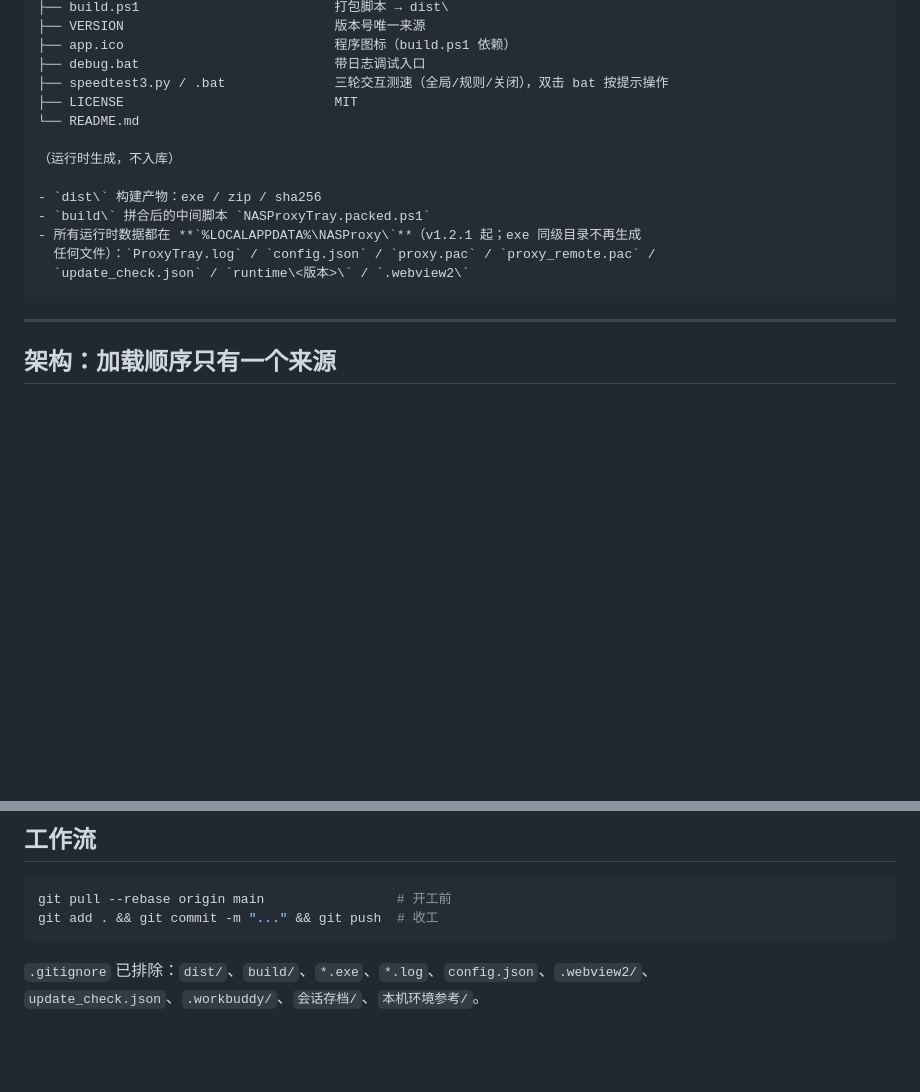
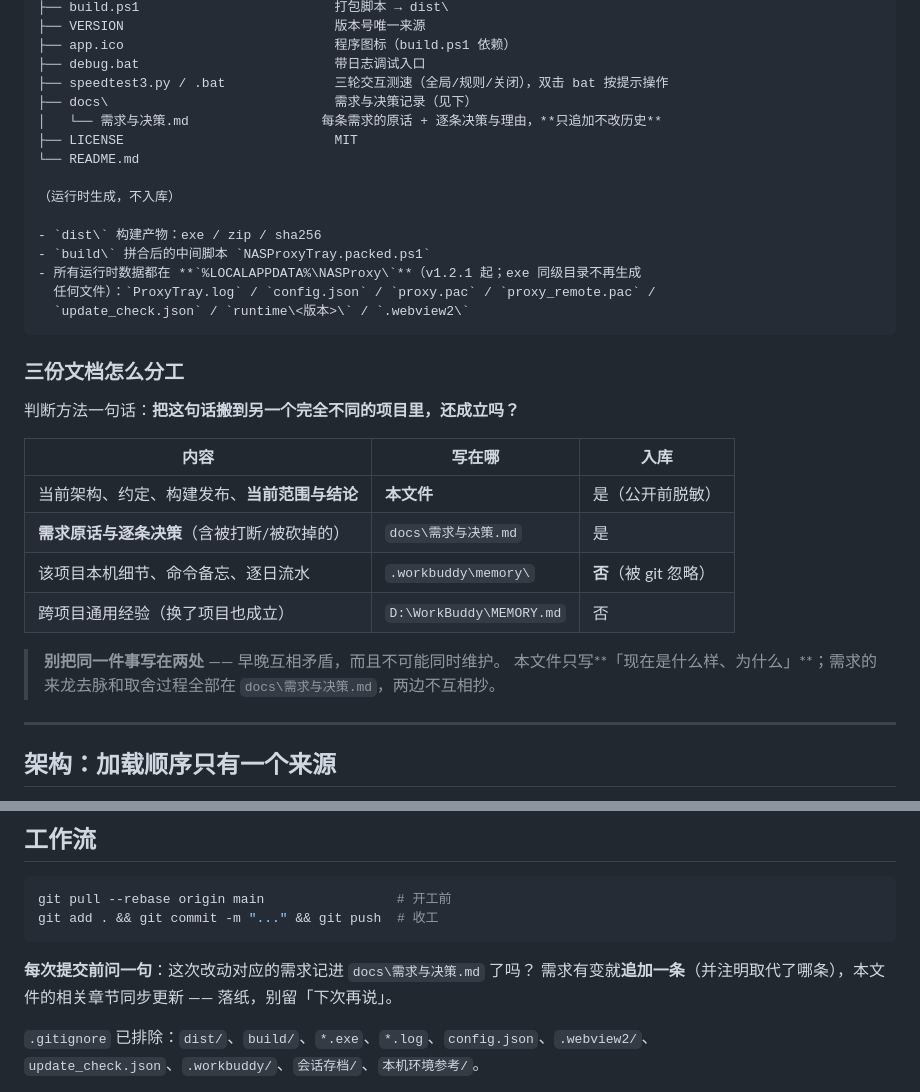
Before and after one commit to ye1225/NASProxyTray, a Markdown page: HANDOFF.md, 2 parts joined by grey strips. Drawn GitHub-style; blank space fills up the shorter version.

Commit message:
docs: 补 docs/需求与决策.md（回溯 R1–R23 + D1–D14）；HANDOFF 补文档分工与 docs 目录

````diff
--- a/HANDOFF.md
+++ b/HANDOFF.md
@@ -70,6 +70,8 @@ GitHub Release 页面读到）。
 ├── app.ico                           程序图标（build.ps1 依赖）
 ├── debug.bat                         带日志调试入口
 ├── speedtest3.py / .bat              三轮交互测速（全局/规则/关闭），双击 bat 按提示操作
+├── docs\                             需求与决策记录（见下）
+│   └── 需求与决策.md                 每条需求的原话 + 逐条决策与理由，**只追加不改历史**
 ├── LICENSE                           MIT
 └── README.md
 
@@ -81,6 +83,21 @@ GitHub Release 页面读到）。
   任何文件）：`ProxyTray.log` / `config.json` / `proxy.pac` / `proxy_remote.pac` /
   `update_check.json` / `runtime\<版本>\` / `.webview2\`
 ```
+
+### 三份文档怎么分工
+
+判断方法一句话：**把这句话搬到另一个完全不同的项目里，还成立吗？**
+
+| 内容 | 写在哪 | 入库 |
+| --- | --- | --- |
+| 当前架构、约定、构建发布、**当前范围与结论** | **本文件** | 是（公开前脱敏） |
+| **需求原话与逐条决策**（含被打断/被砍掉的） | `docs\需求与决策.md` | 是 |
+| 该项目本机细节、命令备忘、逐日流水 | `.workbuddy\memory\` | **否**（被 git 忽略） |
+| 跨项目通用经验（换了项目也成立） | `D:\WorkBuddy\MEMORY.md` | 否 |
+
+> **别把同一件事写在两处** —— 早晚互相矛盾，而且不可能同时维护。
+> 本文件只写**「现在是什么样、为什么」**；需求的来龙去脉和取舍过程全部在
+> `docs\需求与决策.md`，两边不互相抄。
 
 ---
 
@@ -665,6 +682,9 @@ git pull --rebase origin main                 # 开工前
 git add . && git commit -m "..." && git push  # 收工
 ```
 
+**每次提交前问一句**：这次改动对应的需求记进 `docs\需求与决策.md` 了吗？
+需求有变就**追加一条**（并注明取代了哪条），本文件的相关章节同步更新 —— 落纸，别留「下次再说」。
+
 `.gitignore` 已排除：`dist/`、`build/`、`*.exe`、`*.log`、`config.json`、`.webview2/`、
 `update_check.json`、`.workbuddy/`、`会话存档/`、`本机环境参考/`。
 
````
Also changed, not shown: docs/需求与决策.md (added, +545 -0 lines).
